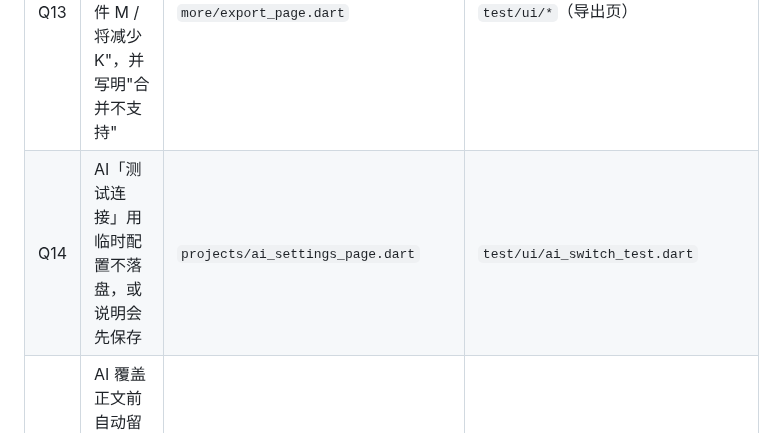
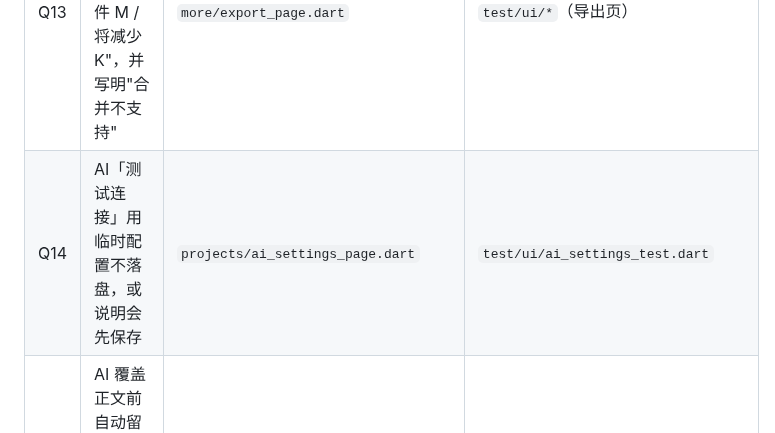
Before and after one commit to maker114/Guide-Line, a Markdown page: docs/plan/修改计划-已选定.md, the part around one of its changes. GitHub-like rendering.

Commit message:
docs(计划): 补实施进度表，并修正 Q14 的用例落点
- 《修改计划-已选定》加一节进度表：逐条标 ✅ 已提交（带提交号）/ ⏳ 进行中 / ⬜ 未开始 /
  ⛔ 本次不做，便于随时对照"还剩哪些"
- Q14 的验证落点写的是 `ai_switch_test.dart`，实际用例放在新建的
  `ai_settings_test.dart`（那个文件当时正被别的会话改），跟着改对

```diff
--- a/docs/plan/修改计划-已选定.md
+++ b/docs/plan/修改计划-已选定.md
@@ -67,7 +119,7 @@
 | Q9 | 「撤销合并」改名"恢复为待处理（项目内容不会退回）"，分区说明同步 | `more/archive_page.dart`、`inspiration/merge_editor_page.dart` | `test/ui/archive_page_test.dart` |
 | Q10 | 归档项目与灵感列表口径对齐：灵感页真正隐藏已归档项目下的灵感，并提示"另有 N 条在已归档项目下" | `inspiration/inspiration_tab.dart`、`projects/project_actions.dart`、`more/archive_page.dart` | `test/ui/inspiration_tab_test.dart` |
 | Q13 | 导入确认框并排列出"当前 N / 文件 M / 将减少 K"，并写明"合并不支持" | `more/export_page.dart` | `test/ui/*`（导出页） |
-| Q14 | AI「测试连接」用临时配置不落盘，或说明会先保存 | `projects/ai_settings_page.dart` | `test/ui/ai_switch_test.dart` |
+| Q14 | AI「测试连接」用临时配置不落盘，或说明会先保存 | `projects/ai_settings_page.dart` | `test/ui/ai_settings_test.dart` |
 | Q15 | AI 覆盖正文前自动留一份旧版，界面给"退回上一版" | `app_storage.dart`（私有文件）、`projects/ai_preview_page.dart` | 新增用例 |
 
 ## 批 4 · 项目模型
```
Also changed, not shown: other parts of docs/plan/修改计划-已选定.md (+52 -0 lines).
